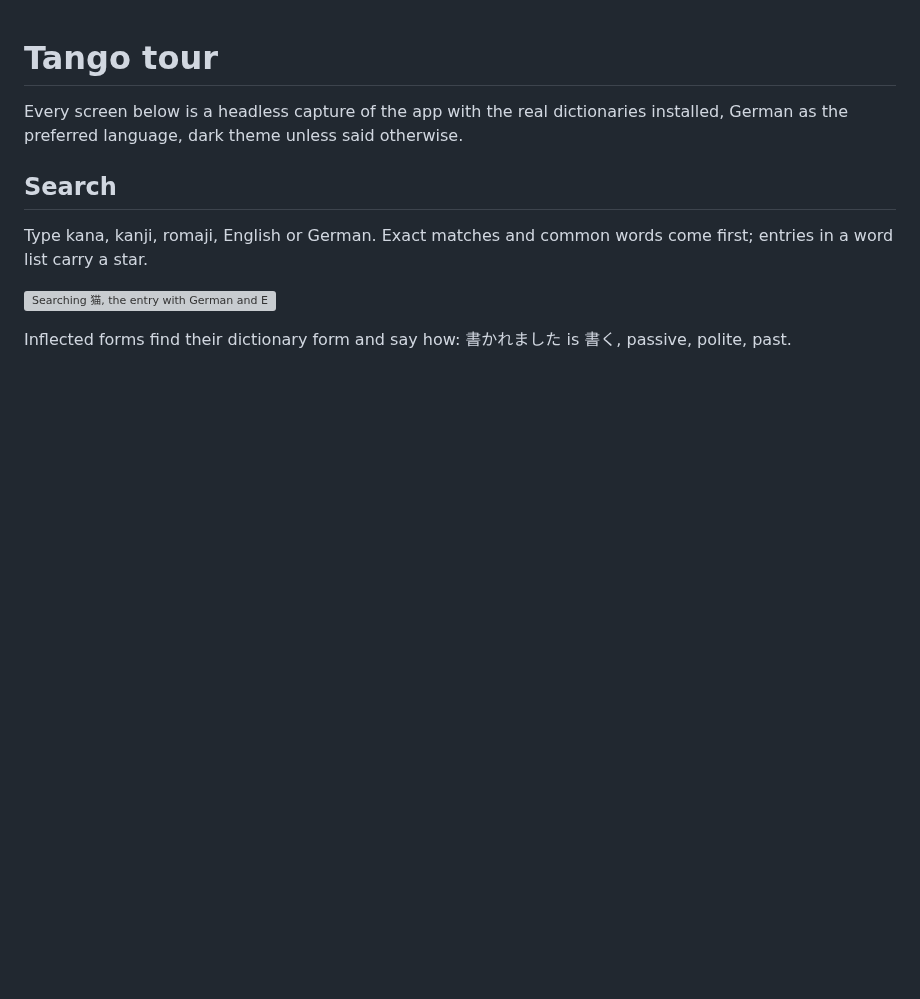
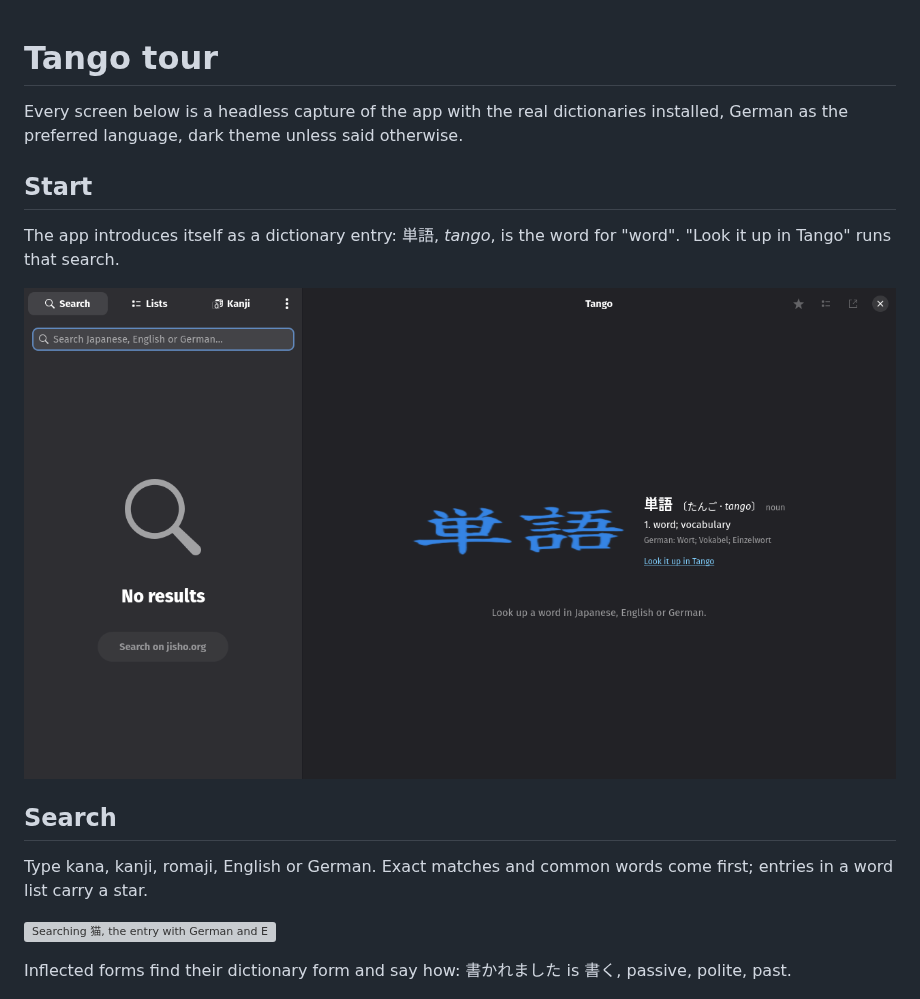
Before and after one commit to felsenuboot/tango, a Markdown page: docs/TOUR.md, the part around the change. Rendered like a GitHub page; pictures changed too: data/screenshots/start.png (added); blank space fills up the shorter version; grey boxes are pictures that could not be loaded.

```diff
--- a/docs/TOUR.md
+++ b/docs/TOUR.md
@@ -3,6 +3,13 @@
 Every screen below is a headless capture of the app with the real
 dictionaries installed, German as the preferred language, dark theme unless
 said otherwise.
+
+## Start
+
+The app introduces itself as a dictionary entry: 単語, *tango*, is the word
+for "word". "Look it up in Tango" runs that search.
+
+![The start screen: 単語 in brush calligraphy beside its entry](../data/screenshots/start.png)
 
 ## Search
 
```
Also changed, not shown: README.md (+4 -0 lines), docs/DEVELOPMENT.md (+16 -1 lines), data/screenshots/tour.gif, 8 other files.
